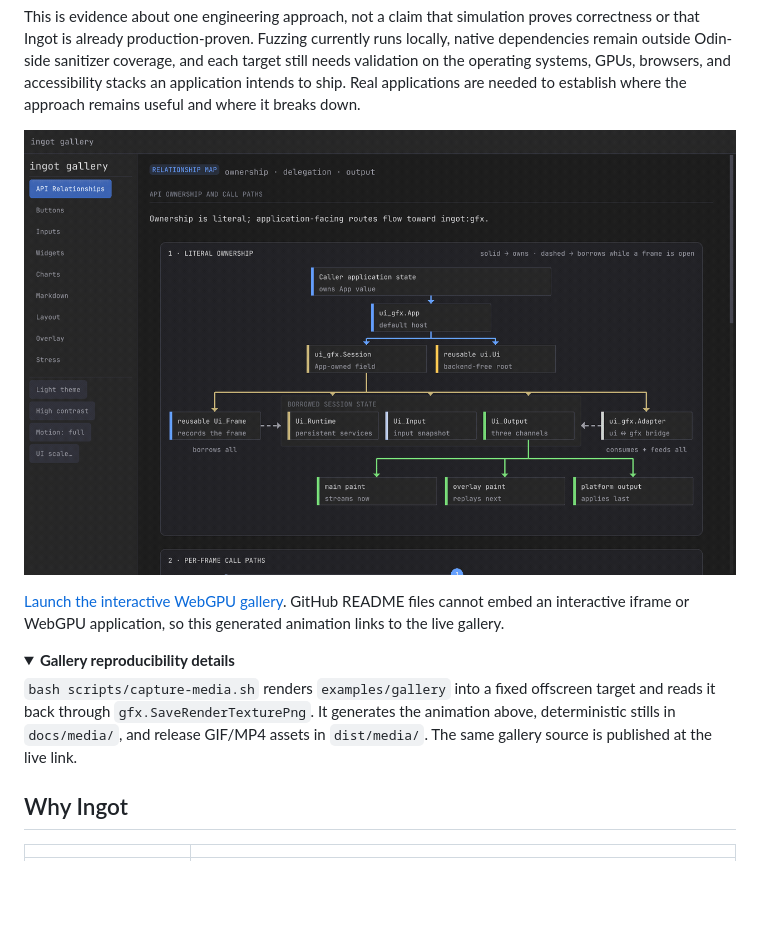
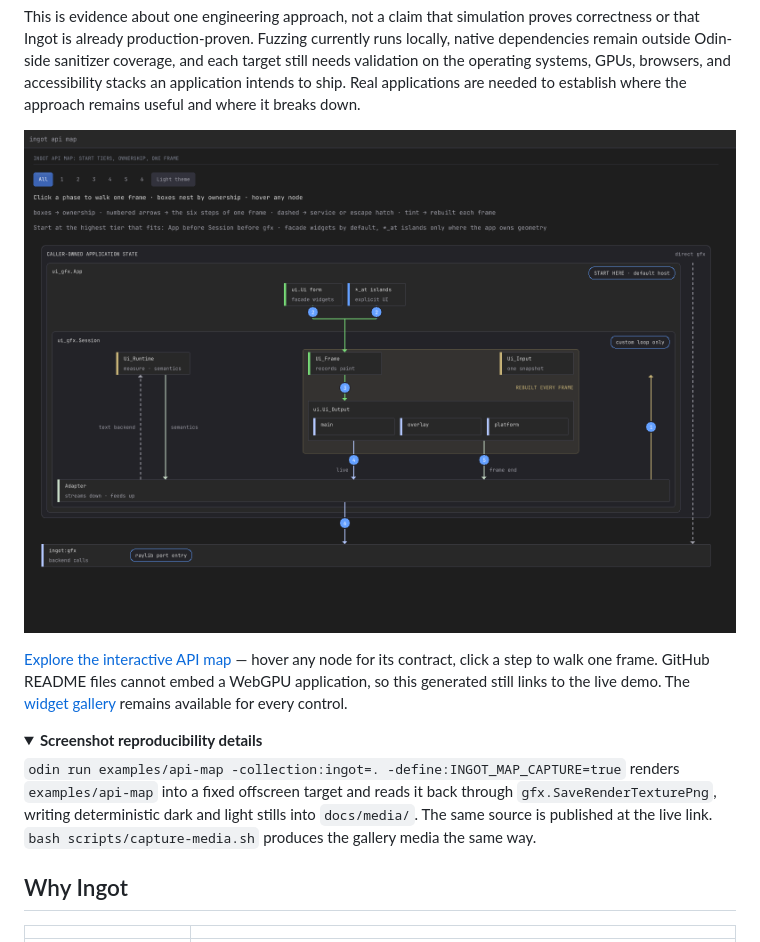
Before and after one commit to nic-vdwalt/ingot, a Markdown page: README.md, the part around the change. Rendered like a GitHub page; pictures changed too: docs/media/api-map-dark.png (added); folded sections open; blank space fills up the shorter version.

Commit message:
feat: resolve api-map compromises and make it the README lead
Phases now live on edges as actions: the runtime gained its step-5
semantics arrow paired with the text-backend service in its own column,
the two output drains carry live/frame-end timing labels, and both
declare paths badge step 2 while the merging bus stays quiet. The gfx
backend became a full-width bar, turning the direct-gfx escape hatch
into a straight labelled drop from the caller and removing the
diagram's last elbow.

The demo now builds for js_wasm32: the layout sweep moved to a
native-only check.odin, and a capture.odin harness renders
deterministic dark/light stills with a derived-height guard so a
cropped image fails the run instead of shipping.

The README leads with the API map still, linking to the hosted
interactive demo; the gallery link remains for widget reference.

```diff
--- a/README.md
+++ b/README.md
@@ -53,19 +53,22 @@ and each target still needs validation on the operating systems, GPUs, browsers,
 and accessibility stacks an application intends to ship. Real applications are
 needed to establish where the approach remains useful and where it breaks down.
 
-[![The animated Ingot gallery](docs/media/ingot-gallery.gif)](https://openalloy.ai/demos/ingot-gallery/)
+[![The Ingot API map: start tiers, ownership, and the six steps of one frame](docs/media/api-map-dark.png)](https://openalloy.ai/demos/ingot-api-map/)
 
-[Launch the interactive WebGPU gallery](https://openalloy.ai/demos/ingot-gallery/).
-GitHub README files cannot embed an interactive iframe or WebGPU application, so
-this generated animation links to the live gallery.
+[Explore the interactive API map](https://openalloy.ai/demos/ingot-api-map/) —
+hover any node for its contract, click a step to walk one frame. GitHub README
+files cannot embed a WebGPU application, so this generated still links to the
+live demo. The [widget gallery](https://openalloy.ai/demos/ingot-gallery/)
+remains available for every control.
 
 <details>
-<summary><strong>Gallery reproducibility details</strong></summary>
+<summary><strong>Screenshot reproducibility details</strong></summary>
 
-`bash scripts/capture-media.sh` renders `examples/gallery` into a fixed offscreen
-target and reads it back through `gfx.SaveRenderTexturePng`. It generates the
-animation above, deterministic stills in `docs/media/`, and release GIF/MP4
-assets in `dist/media/`. The same gallery source is published at the live link.
+`odin run examples/api-map -collection:ingot=. -define:INGOT_MAP_CAPTURE=true`
+renders `examples/api-map` into a fixed offscreen target and reads it back
+through `gfx.SaveRenderTexturePng`, writing deterministic dark and light stills
+into `docs/media/`. The same source is published at the live link.
+`bash scripts/capture-media.sh` produces the gallery media the same way.
 
 </details>
 
```
Also changed, not shown: docs/media/api-map-light.png (added), 3 other files.
